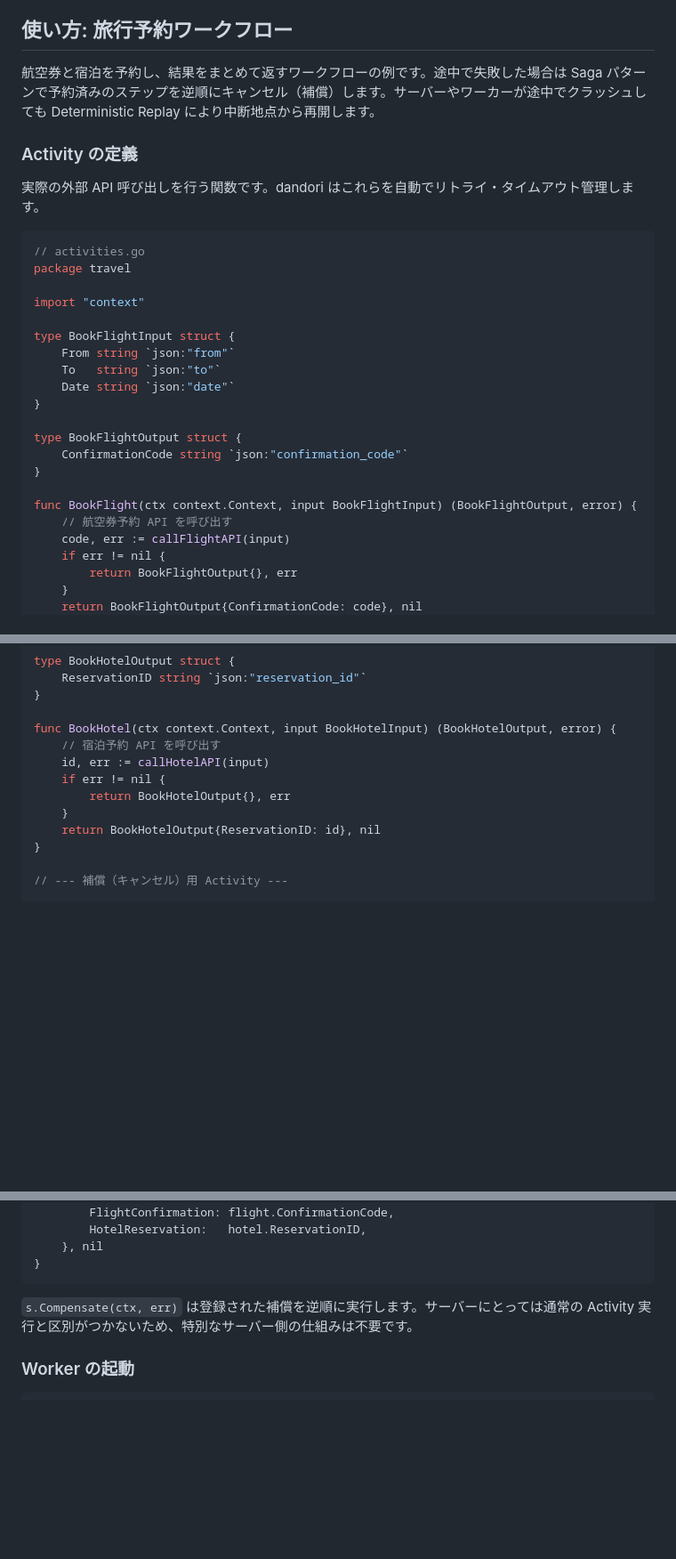
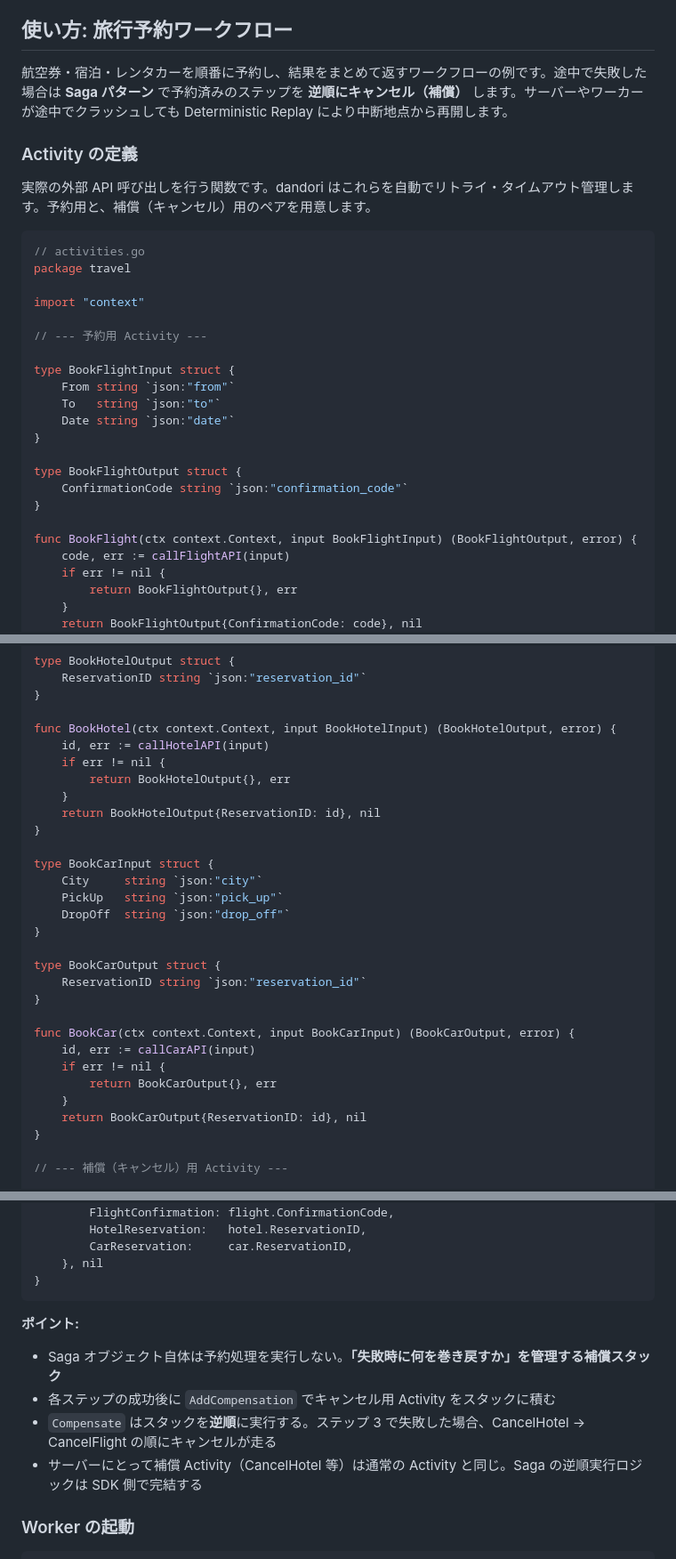
Before and after one commit to asakaida/dandori, a Markdown page: README.md, 3 parts joined by grey strips. Shown at 89% size. Drawn GitHub-style; blank space fills up the shorter version.

````diff
--- a/README.md
+++ b/README.md
@@ -12,17 +12,19 @@ Go + PostgreSQLで実現する軽量 Durable Workflow エンジン。
 
 ## 使い方: 旅行予約ワークフロー
 
-航空券と宿泊を予約し、結果をまとめて返すワークフローの例です。途中で失敗した場合は Saga パターンで予約済みのステップを逆順にキャンセル（補償）します。サーバーやワーカーが途中でクラッシュしても Deterministic Replay により中断地点から再開します。
+航空券・宿泊・レンタカーを順番に予約し、結果をまとめて返すワークフローの例です。途中で失敗した場合は **Saga パターン** で予約済みのステップを **逆順にキャンセル（補償）** します。サーバーやワーカーが途中でクラッシュしても Deterministic Replay により中断地点から再開します。
 
 ### Activity の定義
 
-実際の外部 API 呼び出しを行う関数です。dandori はこれらを自動でリトライ・タイムアウト管理します。
+実際の外部 API 呼び出しを行う関数です。dandori はこれらを自動でリトライ・タイムアウト管理します。予約用と、補償（キャンセル）用のペアを用意します。
 
 ```go
 // activities.go
 package travel
 
 import "context"
+
+// --- 予約用 Activity ---
 
 type BookFlightInput struct {
 	From string `json:"from"`
@@ -35,7 +37,6 @@ type BookFlightOutput struct {
 }
 
 func BookFlight(ctx context.Context, input BookFlightInput) (BookFlightOutput, error) {
-	// 航空券予約 API を呼び出す
 	code, err := callFlightAPI(input)
 	if err != nil {
 		return BookFlightOutput{}, err
@@ -54,12 +55,29 @@ type BookHotelOutput struct {
 }
 
 func BookHotel(ctx context.Context, input BookHotelInput) (BookHotelOutput, error) {
-	// 宿泊予約 API を呼び出す
 	id, err := callHotelAPI(input)
 	if err != nil {
 		return BookHotelOutput{}, err
 	}
 	return BookHotelOutput{ReservationID: id}, nil
+}
+
+type BookCarInput struct {
+	City     string `json:"city"`
+	PickUp   string `json:"pick_up"`
+	DropOff  string `json:"drop_off"`
+}
+
+type BookCarOutput struct {
+	ReservationID string `json:"reservation_id"`
+}
+
+func BookCar(ctx context.Context, input BookCarInput) (BookCarOutput, error) {
+	id, err := callCarAPI(input)
+	if err != nil {
+		return BookCarOutput{}, err
+	}
+	return BookCarOutput{ReservationID: id}, nil
 }
 
 // --- 補償（キャンセル）用 Activity ---
@@ -145,11 +194,16 @@ func BookTripWorkflow(ctx workflow.Context, input BookTripInput) (TripResult, er
 	return TripResult{
 		FlightConfirmation: flight.ConfirmationCode,
 		HotelReservation:   hotel.ReservationID,
+		CarReservation:     car.ReservationID,
 	}, nil
 }
 ```
 
-`s.Compensate(ctx, err)` は登録された補償を逆順に実行します。サーバーにとっては通常の Activity 実行と区別がつかないため、特別なサーバー側の仕組みは不要です。
+**ポイント:**
+- Saga オブジェクト自体は予約処理を実行しない。**「失敗時に何を巻き戻すか」を管理する補償スタック**
+- 各ステップの成功後に `AddCompensation` でキャンセル用 Activity をスタックに積む
+- `Compensate` はスタックを**逆順**に実行する。ステップ 3 で失敗した場合、CancelHotel → CancelFlight の順にキャンセルが走る
+- サーバーにとって補償 Activity（CancelHotel 等）は通常の Activity と同じ。Saga の逆順実行ロジックは SDK 側で完結する
 
 ### Worker の起動
 
````
Also changed, not shown: other parts of README.md (+99 -37 lines).
